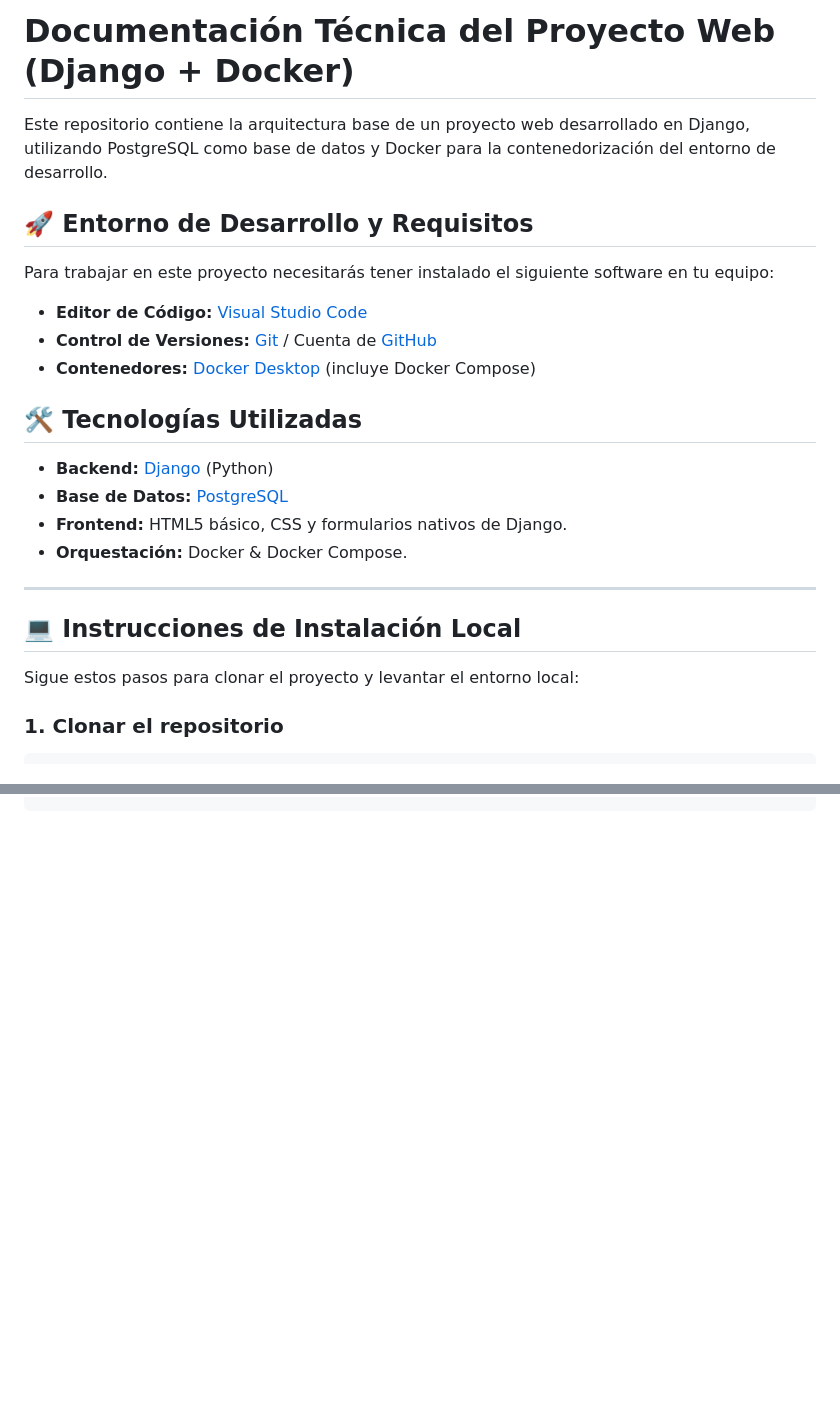
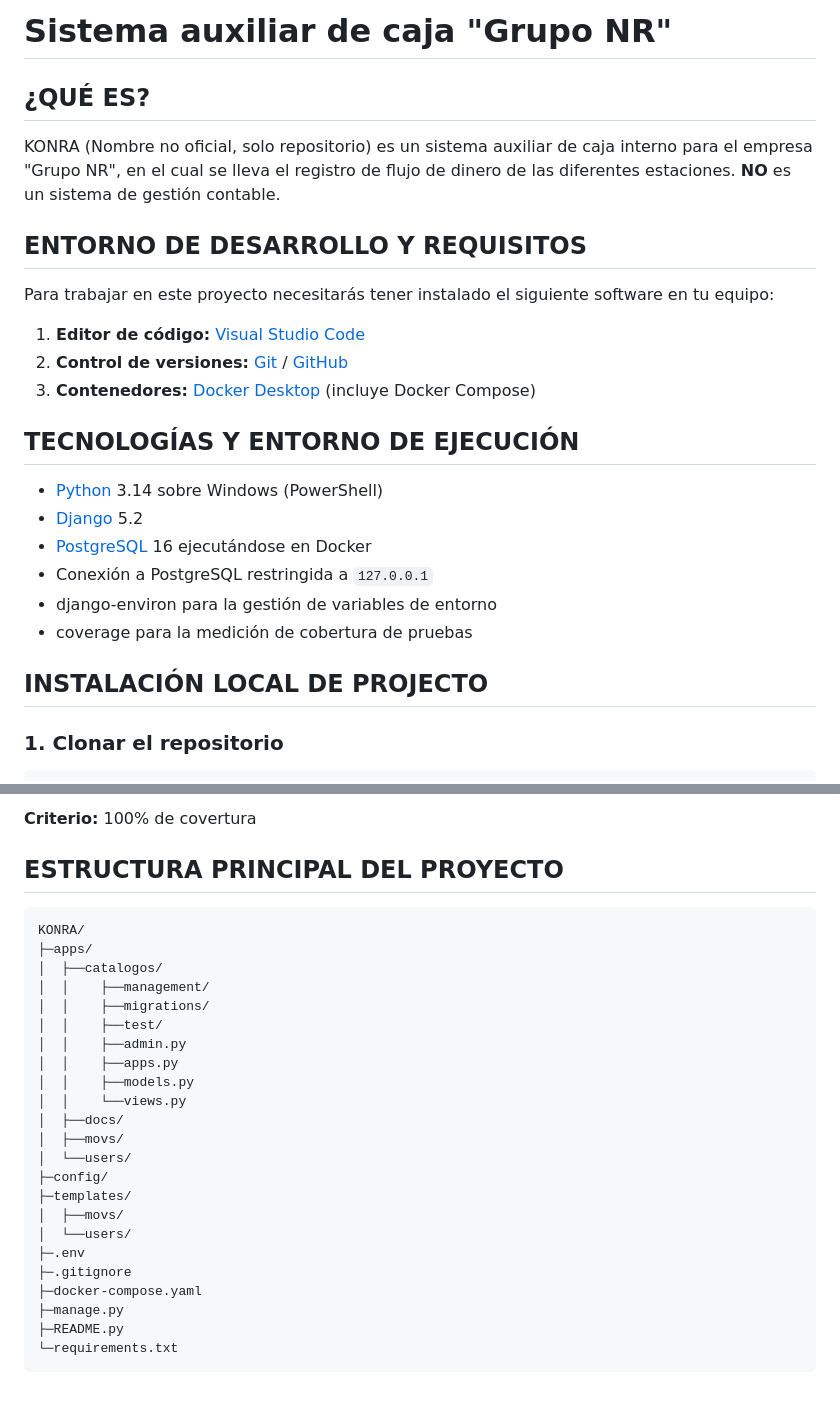
Before and after one commit to AnalistaSistemasJr/KONRA, a Markdown page: README.md, 2 parts joined by grey strips. GitHub-like rendering; blank space fills up the shorter version.

Commit message:
Ajuste README.md, se agrega estructura del proyecto y especificación catálogos

````diff
--- a/README.md
+++ b/README.md
@@ -1,26 +1,29 @@
-# Documentación Técnica del Proyecto Web (Django + Docker)
+# Sistema auxiliar de caja "Grupo NR"
 
-Este repositorio contiene la arquitectura base de un proyecto web desarrollado en Django, utilizando PostgreSQL como base de datos y Docker para la contenedorización del entorno de desarrollo.
+## ¿QUÉ ES?
+KONRA (Nombre no oficial, solo repositorio) es un sistema auxiliar de caja interno para el empresa "Grupo NR",
+en el cual se lleva el registro de flujo de dinero de las diferentes estaciones.
+**NO** es un sistema de gestión contable.
 
-## 🚀 Entorno de Desarrollo y Requisitos
+## ENTORNO DE DESARROLLO Y REQUISITOS
 
 Para trabajar en este proyecto necesitarás tener instalado el siguiente software en tu equipo:
-* **Editor de Código:** [Visual Studio Code](https://code.visualstudio.com/ "Visual Studio Code download")
-* **Control de Versiones:** [Git](https://git-scm.com/ "Git download") / Cuenta de [GitHub](https://github.com/ "GitHub login")
-* **Contenedores:** [Docker Desktop](https://www.docker.com/products/docker-desktop/ "Docker Desktop download") (incluye Docker Compose)
 
-## 🛠️ Tecnologías Utilizadas
+1. **Editor de código:** [Visual Studio Code](https://code.visualstudio.com)
+2. **Control de versiones:** [Git](https://git-scm.com) / [GitHub](https://github.com)
+3. **Contenedores:** [Docker Desktop](https://www.docker.com/products/docker-desktop/) (incluye Docker Compose)
 
-* **Backend:** [Django](https://docs.djangoproject.com/ "Django Documentation") (Python)
-* **Base de Datos:** [PostgreSQL](https://www.postgresql.org/ "PostgreSQL Documentation")
-* **Frontend:** HTML5 básico, CSS y formularios nativos de Django.
-* **Orquestación:** Docker & Docker Compose.
+## TECNOLOGÍAS Y ENTORNO DE EJECUCIÓN
 
----
+- [Python](https://docs.python.org/3/) 3.14 sobre Windows (PowerShell)
+- [Django](https://docs.djangoproject.com/en/6.1/) 5.2
+- [PostgreSQL](https://www.postgresql.org/docs/) 16 ejecutándose en Docker
+- Conexión a PostgreSQL restringida a `127.0.0.1`
+- django-environ para la gestión de variables de entorno
+- coverage para la medición de cobertura de pruebas
 
-## 💻 Instrucciones de Instalación Local
+## INSTALACIÓN LOCAL DE PROJECTO
 
-Sigue estos pasos para clonar el proyecto y levantar el entorno local:
+### **1. Clonar el repositorio**
 
-### 1. Clonar el repositorio
 ```bash
@@ -99 +114,30 @@ docker compose exec web python manage.py test
 ```
+**Criterio:** 100% de covertura
+
+## ESTRUCTURA PRINCIPAL DEL PROYECTO
+
+```
+KONRA/
+├─apps/
+│  ├──catalogos/
+│  │    ├──management/
+│  │    ├──migrations/
+│  │    ├──test/
+│  │    ├──admin.py
+│  │    ├──apps.py
+│  │    ├──models.py
+│  │    └──views.py
+│  ├──docs/
+│  ├──movs/
+│  └──users/
+├─config/
+├─templates/
+│  ├──movs/
+│  └──users/
+├─.env
+├─.gitignore
+├─docker-compose.yaml
+├─manage.py
+├─README.py
+└─requirements.txt
+```
````
Also changed, not shown: other parts of README.md (+67 -55 lines).
